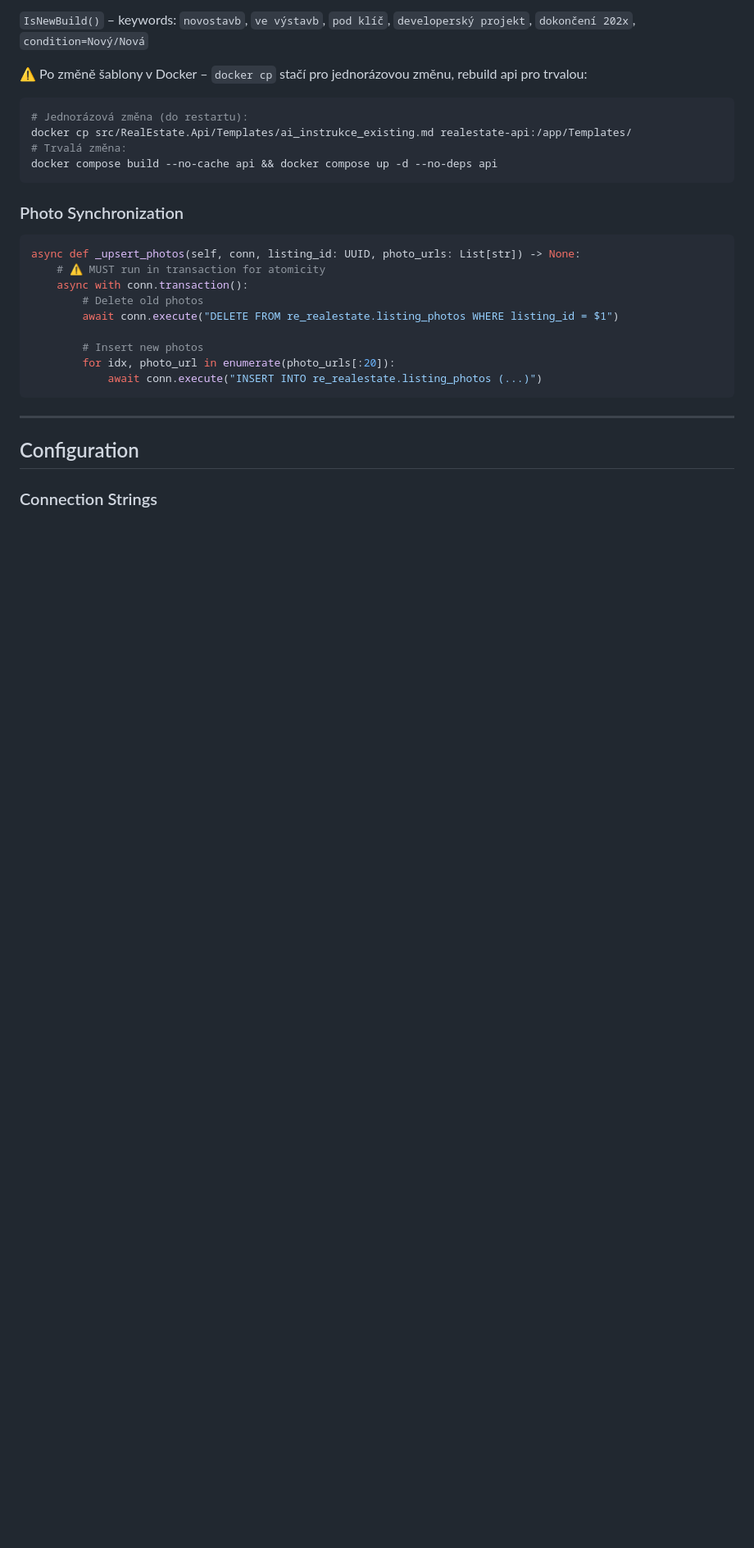
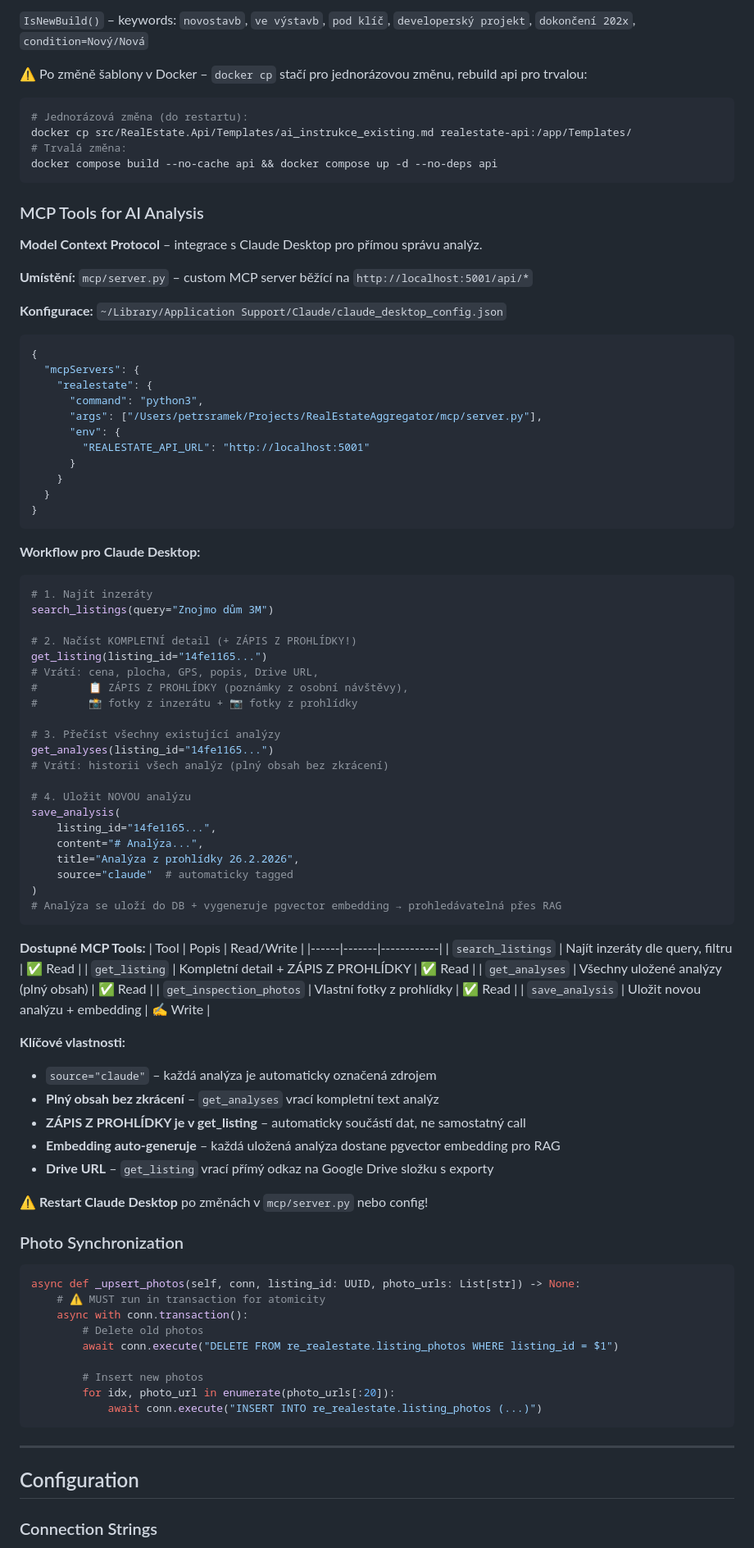
Before and after one commit to cybersmurf/RealEstateAggregator, a Markdown page: .github/copilot-instructions.md, the part around one of its changes. Shown at 82% size. Rendered like a GitHub page; blank space fills up the shorter version.

Commit message:
docs: aktualizace dokumentace pro Session 14 - MCP Tools workflow
- copilot-instructions.md: přidána sekce 'MCP Tools for AI Analysis' s detailním popisem
- README.md: aktualizace AI & MCP sekce (5 tools + Google Drive MCP), verze 1.2.0
- Zdůrazněn workflow: get_listing → ZÁPIS Z PROHLÍDKY → get_analyses → save_analysis
- Všechny 5 MCP tools dokumentovány (search, get_listing, get_analyses, get_inspection_photos, save_analysis)
- Last Updated: Session 14 (26. února 2026)

````diff
--- a/.github/copilot-instructions.md
+++ b/.github/copilot-instructions.md
@@ -322,6 +322,70 @@ docker cp src/RealEstate.Api/Templates/ai_instrukce_existing.md realestate-api:/
 # Trvalá změna:
 docker compose build --no-cache api && docker compose up -d --no-deps api
 ```
+
+### MCP Tools for AI Analysis
+
+**Model Context Protocol** – integrace s Claude Desktop pro přímou správu analýz.
+
+**Umístění:** `mcp/server.py` – custom MCP server běžící na `http://localhost:5001/api/*`
+
+**Konfigurace:** `~/Library/Application Support/Claude/claude_desktop_config.json`
+```json
+{
+  "mcpServers": {
+    "realestate": {
+      "command": "python3",
+      "args": ["/Users/petrsramek/Projects/RealEstateAggregator/mcp/server.py"],
+      "env": {
+        "REALESTATE_API_URL": "http://localhost:5001"
+      }
+    }
+  }
+}
+```
+
+**Workflow pro Claude Desktop:**
+```python
+# 1. Najít inzeráty
+search_listings(query="Znojmo dům 3M")
+
+# 2. Načíst KOMPLETNÍ detail (+ ZÁPIS Z PROHLÍDKY!)
+get_listing(listing_id="14fe1165...")
+# Vrátí: cena, plocha, GPS, popis, Drive URL,
+#        📋 ZÁPIS Z PROHLÍDKY (poznámky z osobní návštěvy),
+#        📸 fotky z inzerátu + 📷 fotky z prohlídky
+
+# 3. Přečíst všechny existující analýzy
+get_analyses(listing_id="14fe1165...")
+# Vrátí: historii všech analýz (plný obsah bez zkrácení)
+
+# 4. Uložit NOVOU analýzu
+save_analysis(
+    listing_id="14fe1165...",
+    content="# Analýza...",
+    title="Analýza z prohlídky 26.2.2026",
+    source="claude"  # automaticky tagged
+)
+# Analýza se uloží do DB + vygeneruje pgvector embedding → prohledávatelná přes RAG
+```
+
+**Dostupné MCP Tools:**
+| Tool | Popis | Read/Write |
+|------|-------|------------|
+| `search_listings` | Najít inzeráty dle query, filtru | ✅ Read |
+| `get_listing` | Kompletní detail + ZÁPIS Z PROHLÍDKY | ✅ Read |
+| `get_analyses` | Všechny uložené analýzy (plný obsah) | ✅ Read |
+| `get_inspection_photos` | Vlastní fotky z prohlídky | ✅ Read |
+| `save_analysis` | Uložit novou analýzu + embedding | ✍️ Write |
+
+**Klíčové vlastnosti:**
+- `source="claude"` – každá analýza je automaticky označená zdrojem
+- **Plný obsah bez zkrácení** – `get_analyses` vrací kompletní text analýz
+- **ZÁPIS Z PROHLÍDKY je v get_listing** – automaticky součástí dat, ne samostatný call
+- **Embedding auto-generuje** – každá uložená analýza dostane pgvector embedding pro RAG
+- **Drive URL** – `get_listing` vrací přímý odkaz na Google Drive složku s exporty
+
+⚠️ **Restart Claude Desktop** po změnách v `mcp/server.py` nebo config!
 
 ### Photo Synchronization
 
````
Also changed, not shown: other parts of .github/copilot-instructions.md (+8 -5 lines), README.md (+3 -2 lines).
